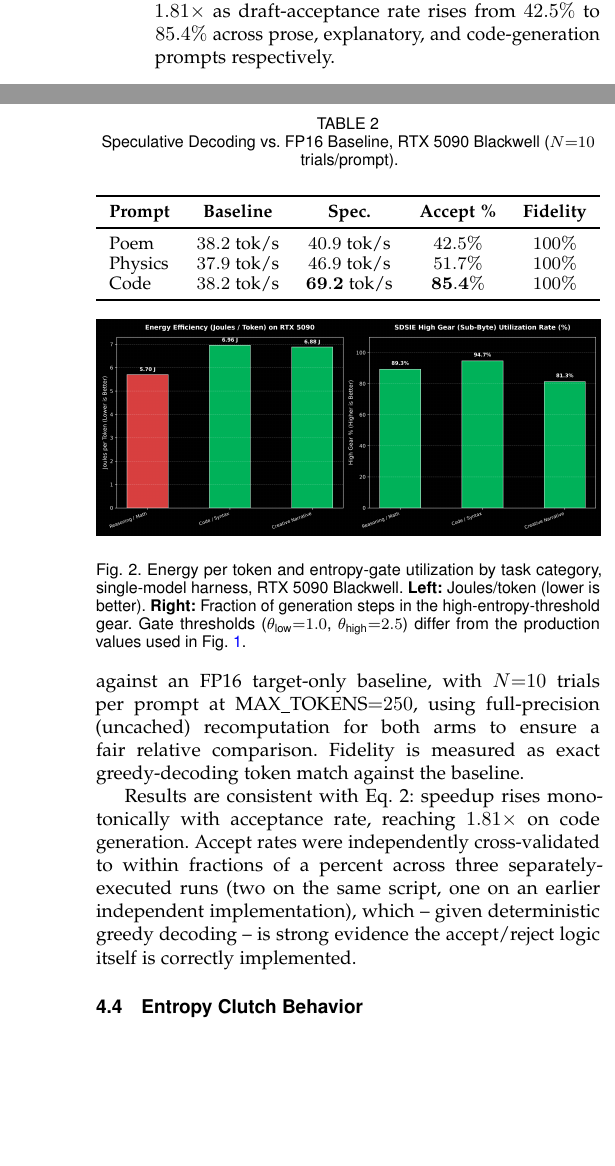
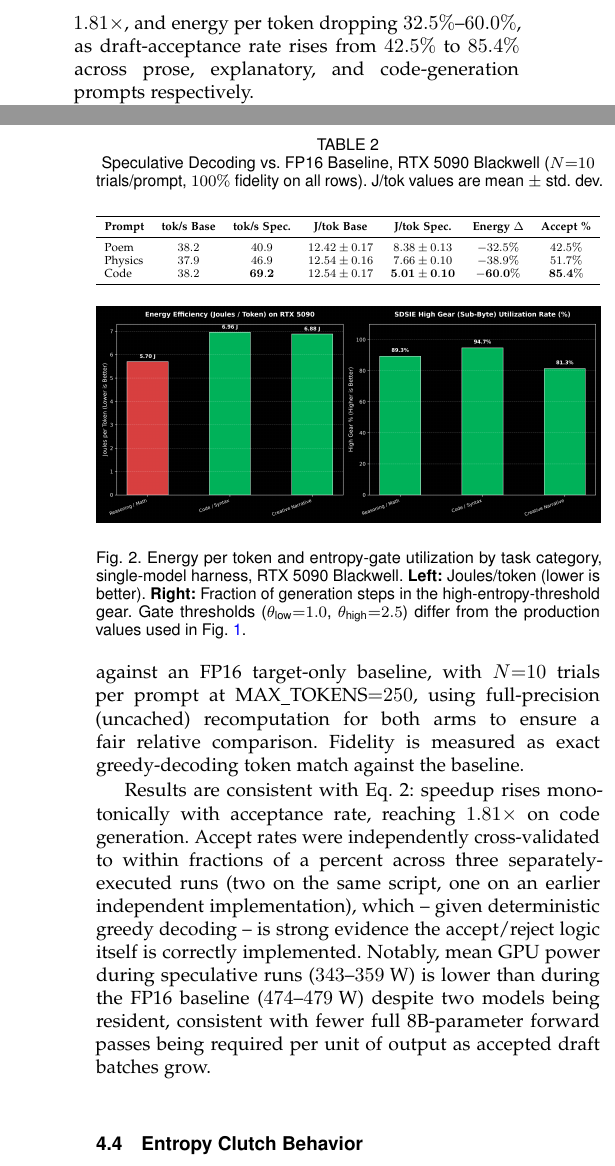
Before and after one commit to Creepybits/software-defined-stochastic-inference-engine, a LaTeX paper (tools/sdsie_paper.tex): two parts of the columns of pages 2 and 4 of 5, joined at a grey line, cut at the place of the change, the shorter picture padded with empty space. Compiled offline with pdfLaTeX.

Commit message:
Add files via upload

```diff
--- a/tools/sdsie_paper.tex
+++ b/tools/sdsie_paper.tex
@@ -80,7 +80,7 @@ Motivated by this, we are developing the \textbf{Software-Defined Stochastic Inf
 The primary contributions of this paper are:
 \begin{itemize}
     \item \textbf{Fused Sub-Byte SRAM Dequantization (bandwidth-validated):} A custom OpenAI Triton GEMM kernel that maintains weights packed in 4-bit format in global memory, executing fused register-level unpacking and scale-bias multiplication within Streaming Multiprocessor (SM) SRAM. Across three independent measurements, this reduces global HBM read traffic by $71.9$--$73.4\%$. We additionally report, as a correction to earlier claims, that isolated single-token ($M=1$) kernel latency improves by only $\approx 4\%$ over an FP16 baseline, not the $63\%$ previously reported -- see Section~\ref{sec:kernel_results}.
-    \item \textbf{Validated Speculative Decoding:} A real scout(1B)$\to$target(8B) draft-and-verify loop, independently benchmarked with $N{=}10$ trials per prompt, showing $100\%$ output fidelity against an FP16 baseline and throughput scaling from $1.06\times$ to $1.81\times$ as draft-acceptance rate rises from $42.5\%$ to $85.4\%$ across prose, explanatory, and code-generation prompts respectively.
+    \item \textbf{Validated Speculative Decoding:} A real scout(1B)$\to$target(8B) draft-and-verify loop, independently benchmarked with $N{=}10$ trials per prompt, showing $100\%$ output fidelity against an FP16 baseline, throughput scaling from $1.06\times$ to $1.81\times$, and energy per token dropping $32.5\%$--$60.0\%$, as draft-acceptance rate rises from $42.5\%$ to $85.4\%$ across prose, explanatory, and code-generation prompts respectively.
     \item \textbf{Schmitt-Trigger Stochastic Clutch (logic-validated):} A hysteresis control loop utilizing dual Shannon entropy thresholds ($\theta_{\text{low}} = 0.55\text{ bits}$, $\theta_{\text{high}} = 1.25\text{ bits}$), verified to compute correct, reproducible gating decisions from live model output distributions. Wiring this clutch's decisions to actually branch execution in a live server is identified as the primary remaining integration task (Section~\ref{sec:integration_gap}).
     \item \textbf{Open-Source, Reproducible Telemetry:} All benchmark scripts, raw NVML/entropy telemetry JSON/CSV ledgers, and the reference server are publicly available under the Apache-2.0 license, with every figure and number in this paper traceable to a specific script and run.
 \end{itemize}
@@ -190,22 +190,22 @@ The bandwidth reduction is substantial and consistent: three independent measure
 We separately benchmark a real scout(Llama-3.2-1B)$\to$target(Llama-3.1-8B) speculative decoding loop against an FP16 target-only baseline, with $N{=}10$ trials per prompt at $\text{MAX\_TOKENS}{=}250$, using full-precision (uncached) recomputation for both arms to ensure a fair relative comparison. Fidelity is measured as exact greedy-decoding token match against the baseline.
 
 \begin{table}[t]
-\caption{Speculative Decoding vs. FP16 Baseline, RTX 5090 Blackwell ($N{=}10$ trials/prompt).}
+\caption{Speculative Decoding vs. FP16 Baseline, RTX 5090 Blackwell ($N{=}10$ trials/prompt, $100\%$ fidelity on all rows). J/tok values are mean $\pm$ std. dev.}
 \label{tab:spec_results}
 \centering
 \resizebox{\columnwidth}{!}{%
-\begin{tabular}{lcccc}
+\begin{tabular}{lcccccc}
 \toprule
-\textbf{Prompt} & \textbf{Baseline} & \textbf{Spec.} & \textbf{Accept \%} & \textbf{Fidelity} \\
+\textbf{Prompt} & \textbf{tok/s Base} & \textbf{tok/s Spec.} & \textbf{J/tok Base} & \textbf{J/tok Spec.} & \textbf{Energy $\Delta$} & \textbf{Accept \%} \\
 \midrule
-Poem & $38.2\text{ tok/s}$ & $40.9\text{ tok/s}$ & $42.5\%$ & $100\%$ \\
-Physics & $37.9\text{ tok/s}$ & $46.9\text{ tok/s}$ & $51.7\%$ & $100\%$ \\
-Code & $38.2\text{ tok/s}$ & $\mathbf{69.2\text{ tok/s}}$ & $\mathbf{85.4\%}$ & $100\%$ \\
+Poem & $38.2$ & $40.9$ & $12.42\pm0.17$ & $8.38\pm0.13$ & $-32.5\%$ & $42.5\%$ \\
+Physics & $37.9$ & $46.9$ & $12.54\pm0.16$ & $7.66\pm0.10$ & $-38.9\%$ & $51.7\%$ \\
+Code & $38.2$ & $\mathbf{69.2}$ & $12.54\pm0.17$ & $\mathbf{5.01\pm0.10}$ & $\mathbf{-60.0\%}$ & $\mathbf{85.4\%}$ \\
 \bottomrule
 \end{tabular}}
 \end{table}
 
-Results are consistent with Eq.~2: speedup rises monotonically with acceptance rate, reaching $1.81\times$ on code generation. Accept rates were independently cross-validated to within fractions of a percent across three separately-executed runs (two on the same script, one on an earlier independent implementation), which -- given deterministic greedy decoding -- is strong evidence the accept/reject logic itself is correctly implemented.
+Results are consistent with Eq.~2: speedup rises monotonically with acceptance rate, reaching $1.81\times$ on code generation. Accept rates were independently cross-validated to within fractions of a percent across three separately-executed runs (two on the same script, one on an earlier independent implementation), which -- given deterministic greedy decoding -- is strong evidence the accept/reject logic itself is correctly implemented. Notably, mean GPU power during speculative runs ($343$--$359\text{ W}$) is lower than during the FP16 baseline ($474$--$479\text{ W}$) despite two models being resident, consistent with fewer full 8B-parameter forward passes being required per unit of output as accepted draft batches grow.
 
 \subsection{Entropy Clutch Behavior}
 Fig.~\ref{fig:telemetry_trace} plots a real, 538-step entropy trace from Llama-3.1-8B under a structurally repetitive poetic prompt, using the production thresholds $\theta_{\text{low}}{=}0.55$, $\theta_{\text{high}}{=}1.25$ bits. Entropy reaches a minimum of $0.0062$ bits (step 461) during a sustained $\sim$50-step low-entropy stretch coincident with the model repeating a previously-generated refrain line -- consistent with ordinary language-model behavior under repetition rather than a novel property of the clutch -- and a maximum of $3.75$ bits (step 45) during open-ended composition. The clutch correctly and reproducibly computes $k(t)$ from this signal. Separately, Fig.~\ref{fig:matrix} reports energy-per-token and gear-utilization across three task categories from an independent single-model entropy-gated harness ($\theta_{\text{low}}{=}1.0$, $\theta_{\text{high}}{=}2.5$; note these thresholds differ from the production defaults above, and reconciling which threshold pair is authoritative is ongoing work).
```
Also changed, not shown: tools/sdsie_paper.pdf, tools/sdsie_paper.tex (2 more changed lines), 2 other files.
